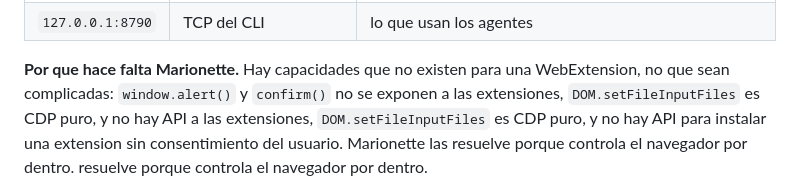
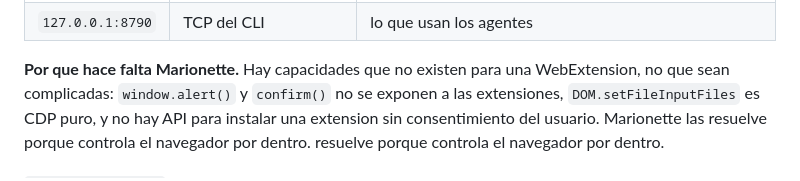
Before and after one commit to Inghenius-Lab/zen-live-bridge, a Markdown page: README.md, the part around the change. Drawn GitHub-style.

Commit message:
README: quitar linea duplicada

```diff
--- a/README.md
+++ b/README.md
@@ -455,8 +455,7 @@ cubre lo que el otro no puede.
 
 **Por que hace falta Marionette.** Hay capacidades que no existen para una
 WebExtension, no que sean complicadas: `window.alert()` y `confirm()` no se
-exponen a las extensiones, `DOM.setFileInputFiles` es CDP puro, y no hay API
-a las extensiones, `DOM.setFileInputFiles` es CDP puro, y no hay API para
+exponen a las extensiones, `DOM.setFileInputFiles` es CDP puro, y no hay API para
 instalar una extension sin consentimiento del usuario. Marionette las resuelve
 porque controla el navegador por dentro.
 resuelve porque controla el navegador por dentro.
```
